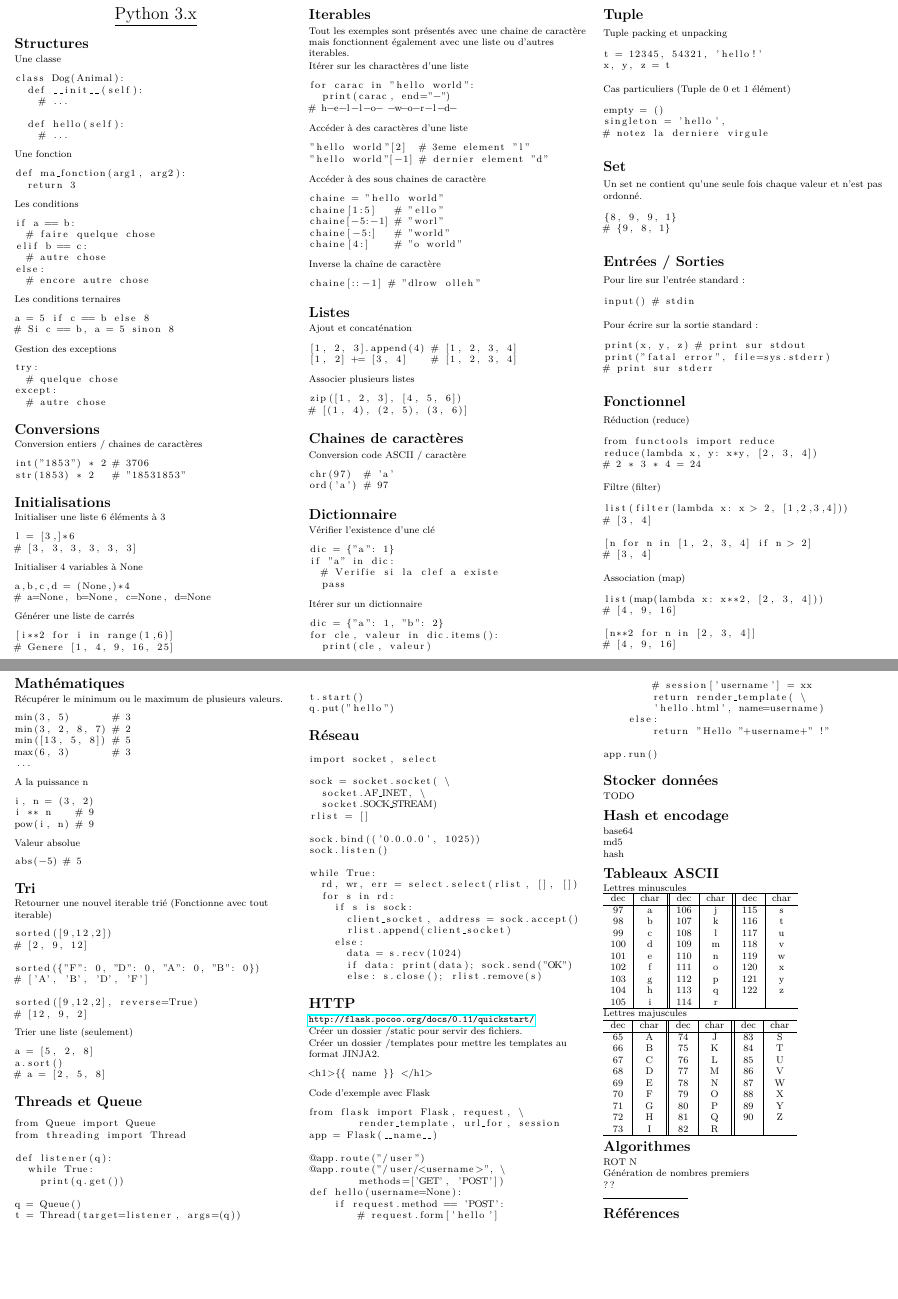
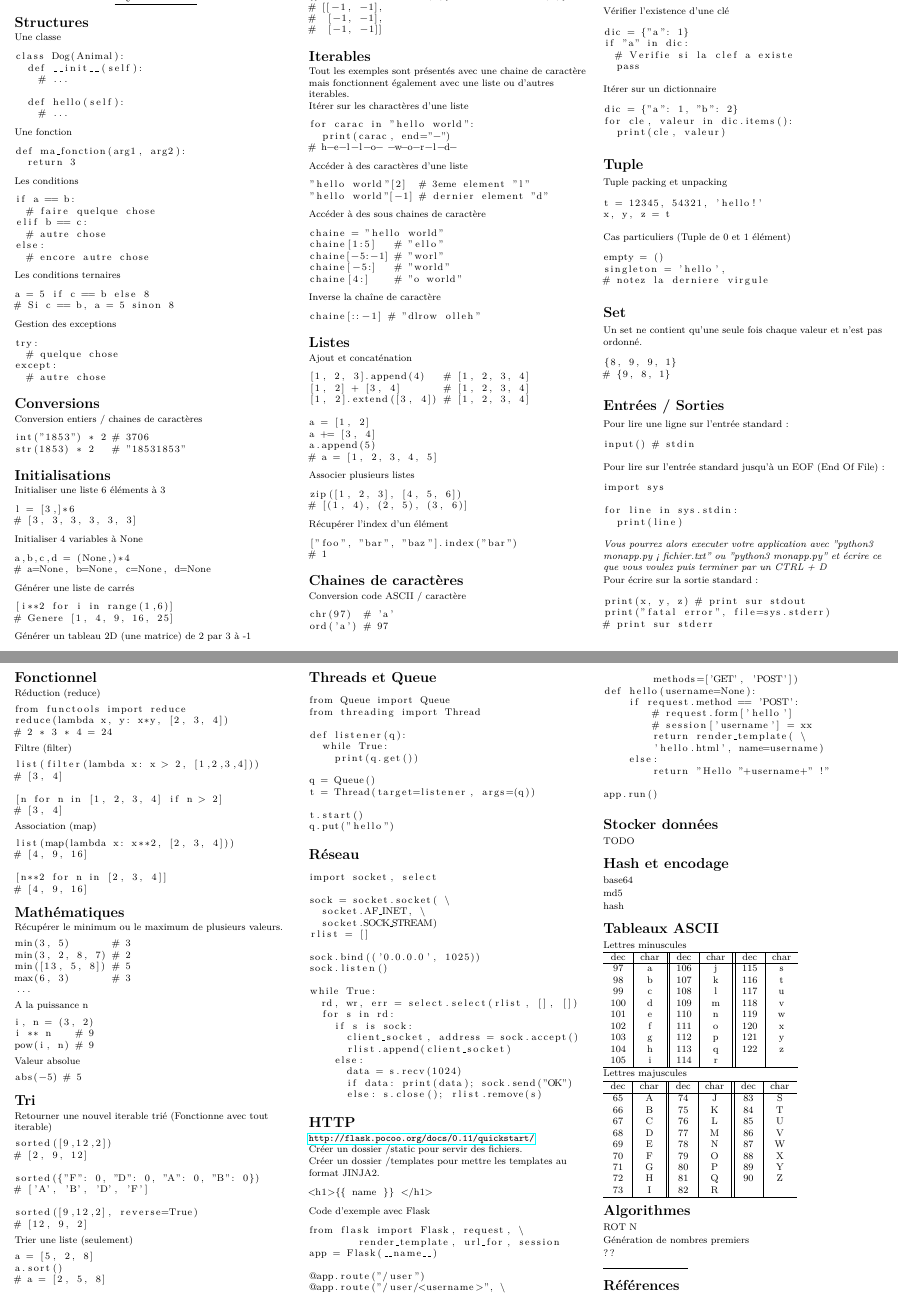
Before and after one commit to superboum/code-bazaar, a LaTeX document (cheatsheet.tex): two parts of pages 1 and 2 of 2, joined at a grey line, cut so that both start at the same text, the shorter picture padded with empty space. Compiled offline with pdfLaTeX.

Commit message:
Add list and stdin tips

```diff
--- a/cheatsheet.tex
+++ b/cheatsheet.tex
@@ -157,6 +157,15 @@ Générer une liste de carrés
 # Genere [1, 4, 9, 16, 25]
 \end{lstlisting}
 
+Générer un tableau 2D (une matrice) de 2 par 3 à -1
+
+\begin{lstlisting}
+[[-1 for x in range(2)] for y in range(3)]
+# [[-1, -1],
+#  [-1, -1],
+#  [-1, -1]]
+\end{lstlisting}
+
 \section{Iterables}
 
 Tout les exemples sont présentés avec une chaine de caractère mais fonctionnent également avec une liste ou d'autres iterables.
@@ -192,14 +201,27 @@ chaine[::-1] # "dlrow olleh"
 
 Ajout et concaténation
 \begin{lstlisting}
-[1, 2, 3].append(4) # [1, 2, 3, 4]
-[1, 2] += [3, 4]    # [1, 2, 3, 4]
+[1, 2, 3].append(4)   # [1, 2, 3, 4]
+[1, 2] + [3, 4]       # [1, 2, 3, 4]
+[1, 2].extend([3, 4]) # [1, 2, 3, 4]
+
+a = [1, 2]
+a += [3, 4]
+a.append(5)
+# a = [1, 2, 3, 4, 5]
 \end{lstlisting}
 
 Associer plusieurs listes
 \begin{lstlisting}
 zip([1, 2, 3], [4, 5, 6])
 # [(1, 4), (2, 5), (3, 6)]
+\end{lstlisting}
+
+Récupérer l'index d'un élément
+
+\begin{lstlisting}
+["foo", "bar", "baz"].index("bar")
+# 1
 \end{lstlisting}
 
 \section{Chaines de caractères}
@@ -252,11 +274,22 @@ Un set ne contient qu'une seule fois chaque valeur et n'est pas ordonné.
 
 \section{Entrées / Sorties}
 
-Pour lire sur l'entrée standard :
+Pour lire une ligne sur l'entrée standard :
 
 \begin{lstlisting}
 input() # stdin
 \end{lstlisting}
+
+Pour lire sur l'entrée standard jusqu'à un EOF (End Of File) :
+
+\begin{lstlisting}
+import sys
+
+for line in sys.stdin:
+  print(line)
+\end{lstlisting}
+
+\textit{Vous pourrez alors executer votre application avec "python3 monapp.py < fichier.txt" ou "python3 monapp.py" et écrire ce que vous voulez puis terminer par un CTRL + D}
 
 Pour écrire sur la sortie standard :
 
```
Also changed, not shown: cheatsheet.pdf.
